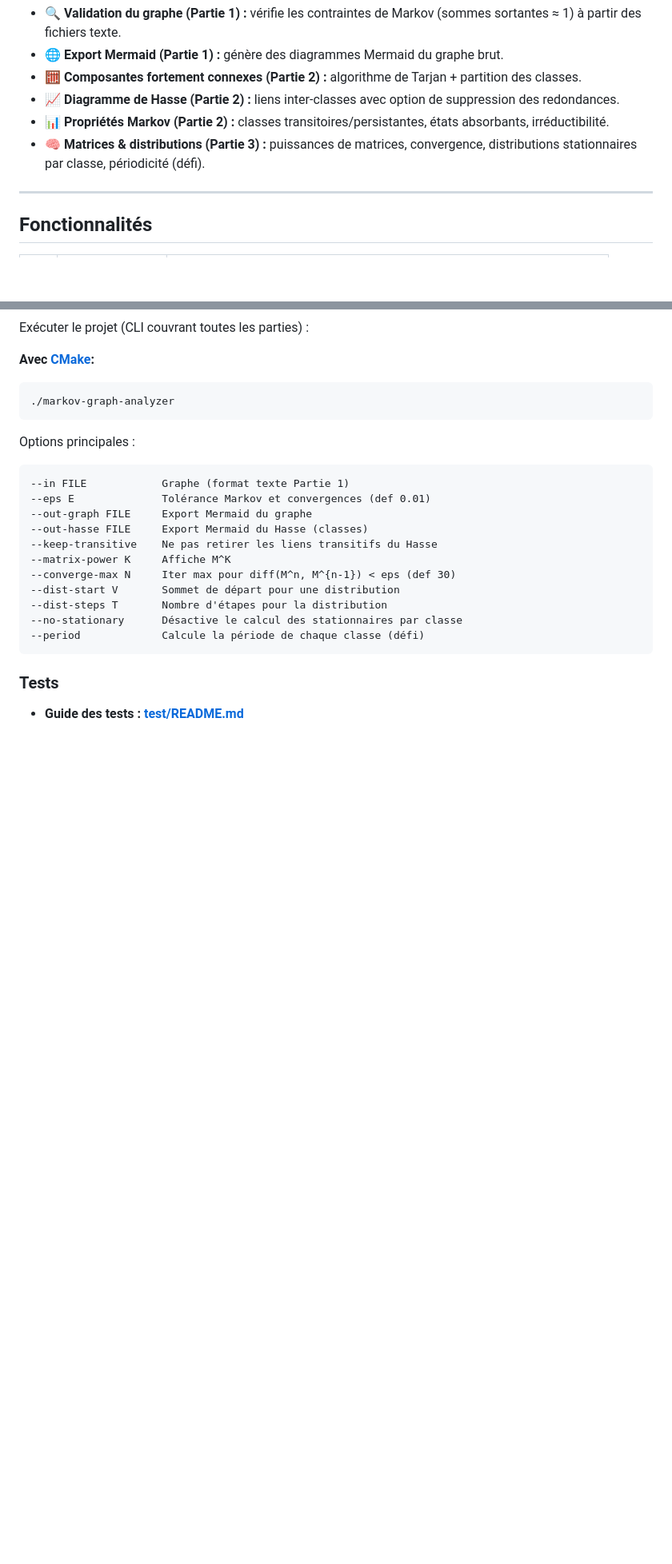
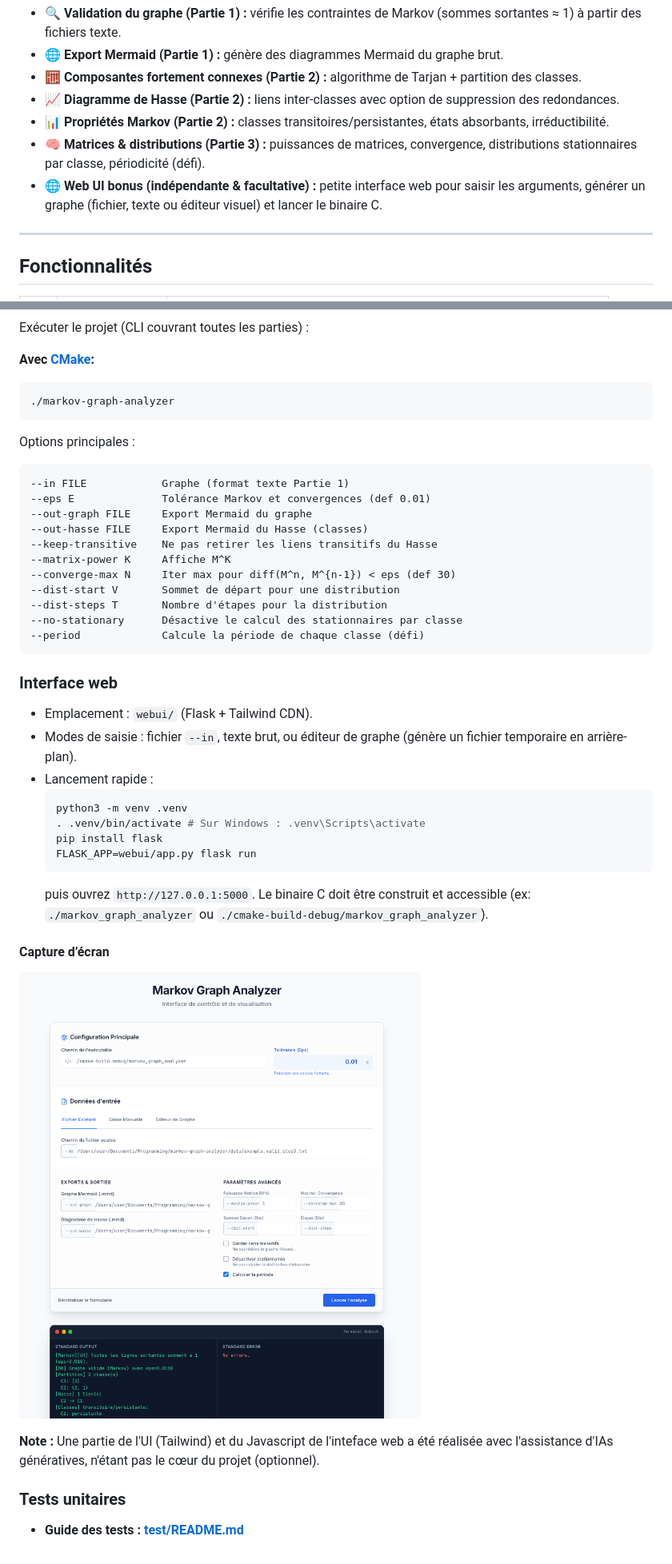
Before and after one commit to Tezay/markov-graph-analyzer, a Markdown page: README.md, 2 parts joined by grey strips. Shown: that part at 80% size. GitHub-like rendering; pictures changed too: assets/screens/webui.png (added); blank space fills up the shorter version.

Commit message:
Add Web UI (bonus)

````diff
--- a/README.md
+++ b/README.md
@@ -45,6 +46,7 @@ Ensemble d’outils pour analyser, valider et visualiser des graphes et chaînes
 - **📈 Diagramme de Hasse (Partie 2) :** liens inter-classes avec option de suppression des redondances.
 - **📊 Propriétés Markov (Partie 2) :** classes transitoires/persistantes, états absorbants, irréductibilité.
 - **🧠 Matrices & distributions (Partie 3) :** puissances de matrices, convergence, distributions stationnaires par classe, périodicité (défi).
+- **🌐 Web UI bonus (indépendante & facultative) :** petite interface web pour saisir les arguments, générer un graphe (fichier, texte ou éditeur visuel) et lancer le binaire C.
 
 ---
 
@@ -169,6 +172,24 @@ Options principales :
 --period             Calcule la période de chaque classe (défi)
 ```
 
-### Tests <a id="testing"></a>
+### Interface web <a id="web-ui"></a>
+
+- Emplacement : `webui/` (Flask + Tailwind CDN).
+- Modes de saisie : fichier `--in`, texte brut, ou éditeur de graphe (génère un fichier temporaire en arrière-plan).
+- Lancement rapide :
+  ```bash
+  python3 -m venv .venv
+  . .venv/bin/activate # Sur Windows : .venv\Scripts\activate
+  pip install flask
+  FLASK_APP=webui/app.py flask run
+  ```
+  puis ouvrez `http://127.0.0.1:5000`. Le binaire C doit être construit et accessible (ex: `./markov_graph_analyzer` ou `./cmake-build-debug/markov_graph_analyzer`).
+
+#### Capture d’écran
+  ![Web UI](assets/screens/webui.png)
+
+**Note :** Une partie de l'UI (Tailwind) et du Javascript de l'inteface web a été réalisée avec l'assistance d'IAs génératives, n'étant pas le cœur du projet (optionnel).
+
+### Tests unitaires <a id="testing"></a>
 
 - **Guide des tests : [test/README.md](test/README.md)**
````
Also changed, not shown: other parts of README.md (+3 -1 lines), webui/README.md (added, +51 -0 lines), 4 other files.
